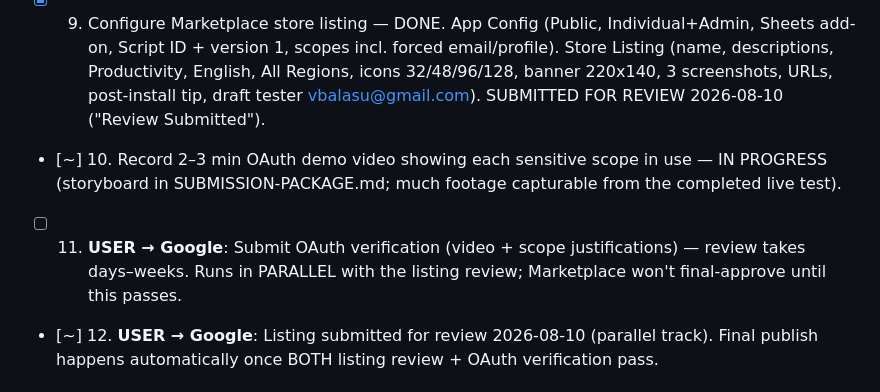
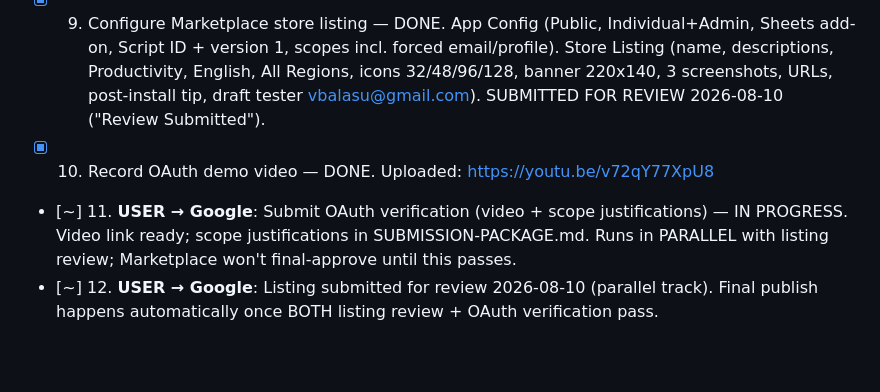
Before and after one commit to vbalasu/databricks-sync-for-sheets, a Markdown page: human-input/PUBLISH-STATUS.md, the part around the change. GitHub-like rendering; blank space fills up the shorter version.

Commit message:
Record demo video link; start OAuth verification
Demo video uploaded (https://youtu.be/v72qY77XpU8). Moving to Step 11:
submit OAuth verification with the video + scope justifications.

Co-authored-by: Isaac

```diff
--- a/human-input/PUBLISH-STATUS.md
+++ b/human-input/PUBLISH-STATUS.md
@@ -29,8 +29,8 @@ Marketplace. Spec: https://docs.google.com/document/d/1pGYaFncKuHRdawt8OPozqLr2G
 - [x] 6. Host privacy policy + ToS at stable `vbalasu.com` URLs — DONE (all 3 URLs return HTTP 200; generated HTML in site/databricks-sync/)
 - [x] 8. Prepare listing assets — DONE: icon (all sizes) in assets/; screenshots cropped to 1280px in assets/screenshots/cropped/ (01 setup sidebar, 02 completed read, 03 write card) + oauth-consent.png for verification. Banner still optional/TBD.
 - [x] 9. Configure Marketplace store listing — DONE. App Config (Public, Individual+Admin, Sheets add-on, Script ID + version 1, scopes incl. forced email/profile). Store Listing (name, descriptions, Productivity, English, All Regions, icons 32/48/96/128, banner 220x140, 3 screenshots, URLs, post-install tip, draft tester vbalasu@gmail.com). SUBMITTED FOR REVIEW 2026-08-10 ("Review Submitted").
-- [~] 10. Record 2–3 min OAuth demo video showing each sensitive scope in use — IN PROGRESS (storyboard in SUBMISSION-PACKAGE.md; much footage capturable from the completed live test).
-- [ ] 11. **USER → Google**: Submit OAuth verification (video + scope justifications) — review takes days–weeks. Runs in PARALLEL with the listing review; Marketplace won't final-approve until this passes.
+- [x] 10. Record OAuth demo video — DONE. Uploaded: https://youtu.be/v72qY77XpU8
+- [~] 11. **USER → Google**: Submit OAuth verification (video + scope justifications) — IN PROGRESS. Video link ready; scope justifications in SUBMISSION-PACKAGE.md. Runs in PARALLEL with listing review; Marketplace won't final-approve until this passes.
 - [~] 12. **USER → Google**: Listing submitted for review 2026-08-10 (parallel track). Final publish happens automatically once BOTH listing review + OAuth verification pass.
 
 ## Live test connection values (Free Edition workspace — non-secret)
```
